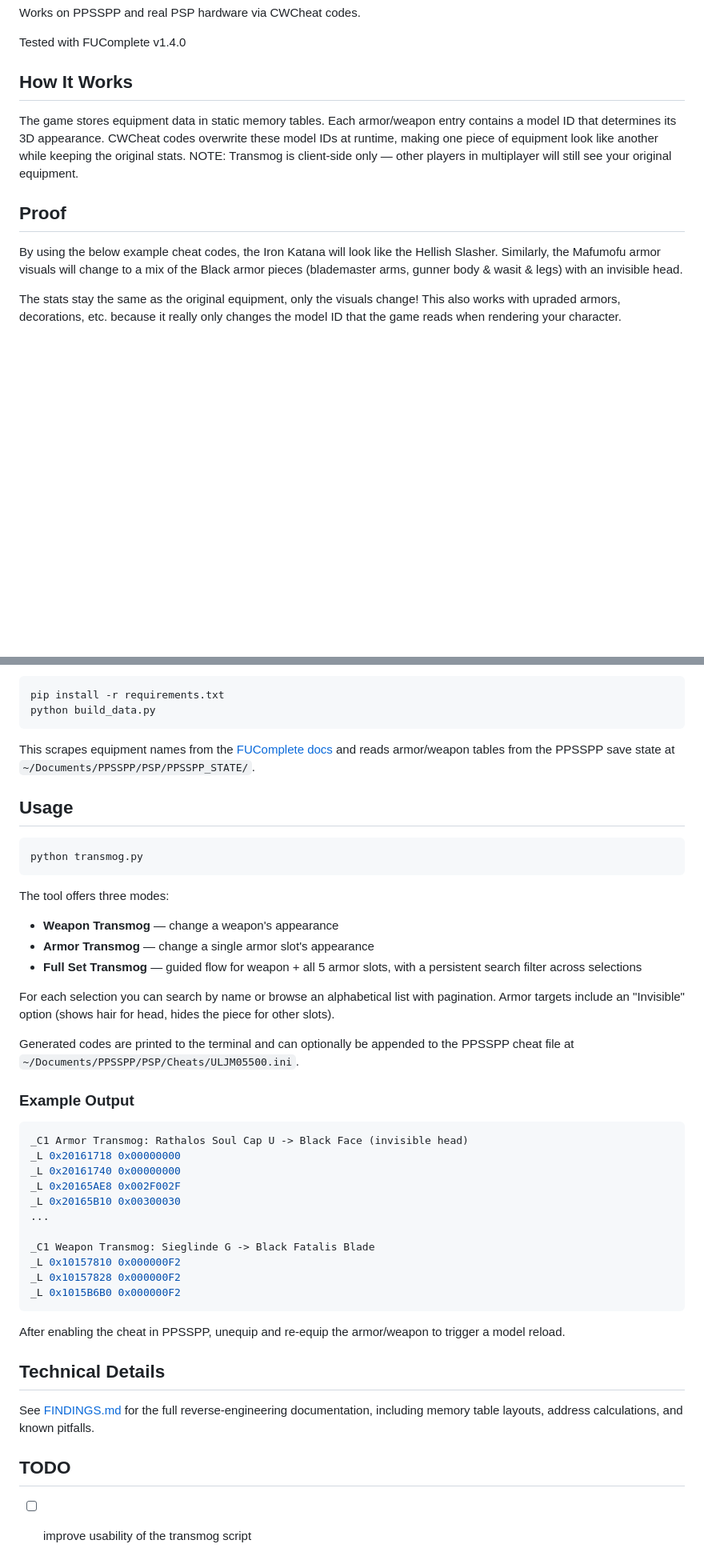
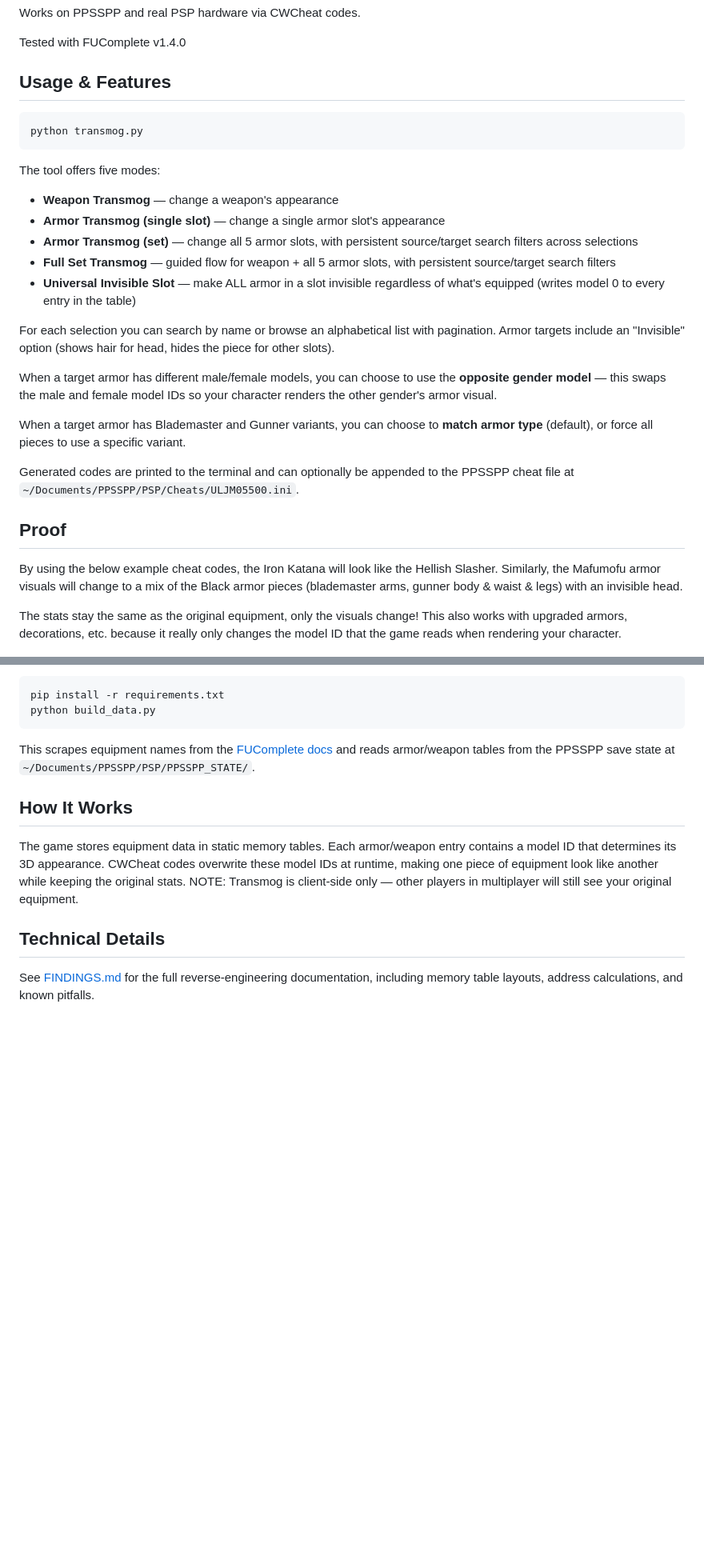
Before and after one commit to Exceen/mhfu_transmog, a Markdown page: README.md, 2 parts joined by grey strips. Shown at 80% size. Rendered like a GitHub page; blank space fills up the shorter version.

````diff
--- a/README.md
+++ b/README.md
@@ -6,15 +6,33 @@ Works on PPSSPP and real PSP hardware via CWCheat codes.
 
 Tested with FUComplete v1.4.0
 
-## How It Works
+## Usage & Features
 
-The game stores equipment data in static memory tables. Each armor/weapon entry contains a model ID that determines its 3D appearance. CWCheat codes overwrite these model IDs at runtime, making one piece of equipment look like another while keeping the original stats. NOTE: Transmog is client-side only — other players in multiplayer will still see your original equipment.
+```bash
+python transmog.py
+```
+
+The tool offers five modes:
+
+- **Weapon Transmog** — change a weapon's appearance
+- **Armor Transmog (single slot)** — change a single armor slot's appearance
+- **Armor Transmog (set)** — change all 5 armor slots, with persistent source/target search filters across selections
+- **Full Set Transmog** — guided flow for weapon + all 5 armor slots, with persistent source/target search filters
+- **Universal Invisible Slot** — make ALL armor in a slot invisible regardless of what's equipped (writes model 0 to every entry in the table)
+
+For each selection you can search by name or browse an alphabetical list with pagination. Armor targets include an "Invisible" option (shows hair for head, hides the piece for other slots).
+
+When a target armor has different male/female models, you can choose to use the **opposite gender model** — this swaps the male and female model IDs so your character renders the other gender's armor visual.
+
+When a target armor has Blademaster and Gunner variants, you can choose to **match armor type** (default), or force all pieces to use a specific variant.
+
+Generated codes are printed to the terminal and can optionally be appended to the PPSSPP cheat file at `~/Documents/PPSSPP/PSP/Cheats/ULJM05500.ini`.
 
 ## Proof
 
-By using the below example cheat codes, the Iron Katana will look like the Hellish Slasher. Similarly, the Mafumofu armor visuals will change to a mix of the Black armor pieces (blademaster arms, gunner body & wasit & legs) with an invisible head.
+By using the below example cheat codes, the Iron Katana will look like the Hellish Slasher. Similarly, the Mafumofu armor visuals will change to a mix of the Black armor pieces (blademaster arms, gunner body & waist & legs) with an invisible head.
 
-The stats stay the same as the original equipment, only the visuals change! This also works with upraded armors, decorations, etc. because it really only changes the model ID that the game reads when rendering your character.
+The stats stay the same as the original equipment, only the visuals change! This also works with upgraded armors, decorations, etc. because it really only changes the model ID that the game reads when rendering your character.
 
 ![Transmog demo](images/transmog.gif)
 
@@ -72,44 +90,10 @@ python build_data.py
 
 This scrapes equipment names from the [FUComplete docs](https://fucomplete.github.io/files_doc/player/player_asset.html) and reads armor/weapon tables from the PPSSPP save state at `~/Documents/PPSSPP/PSP/PPSSPP_STATE/`.
 
-## Usage
+## How It Works
 
-```bash
-python transmog.py
-```
-
-The tool offers three modes:
-
-- **Weapon Transmog** — change a weapon's appearance
-- **Armor Transmog** — change a single armor slot's appearance
-- **Full Set Transmog** — guided flow for weapon + all 5 armor slots, with a persistent search filter across selections
-
-For each selection you can search by name or browse an alphabetical list with pagination. Armor targets include an "Invisible" option (shows hair for head, hides the piece for other slots).
-
-Generated codes are printed to the terminal and can optionally be appended to the PPSSPP cheat file at `~/Documents/PPSSPP/PSP/Cheats/ULJM05500.ini`.
-
-### Example Output
-
-```ini
-_C1 Armor Transmog: Rathalos Soul Cap U -> Black Face (invisible head)
-_L 0x20161718 0x00000000
-_L 0x20161740 0x00000000
-_L 0x20165AE8 0x002F002F
-_L 0x20165B10 0x00300030
-...
-
-_C1 Weapon Transmog: Sieglinde G -> Black Fatalis Blade
-_L 0x10157810 0x000000F2
-_L 0x10157828 0x000000F2
-_L 0x1015B6B0 0x000000F2
-```
-
-After enabling the cheat in PPSSPP, unequip and re-equip the armor/weapon to trigger a model reload.
+The game stores equipment data in static memory tables. Each armor/weapon entry contains a model ID that determines its 3D appearance. CWCheat codes overwrite these model IDs at runtime, making one piece of equipment look like another while keeping the original stats. NOTE: Transmog is client-side only — other players in multiplayer will still see your original equipment.
 
 ## Technical Details
 
 See [FINDINGS.md](FINDINGS.md) for the full reverse-engineering documentation, including memory table layouts, address calculations, and known pitfalls.
-
-## TODO
-
-- [ ] improve usability of the transmog script
````
